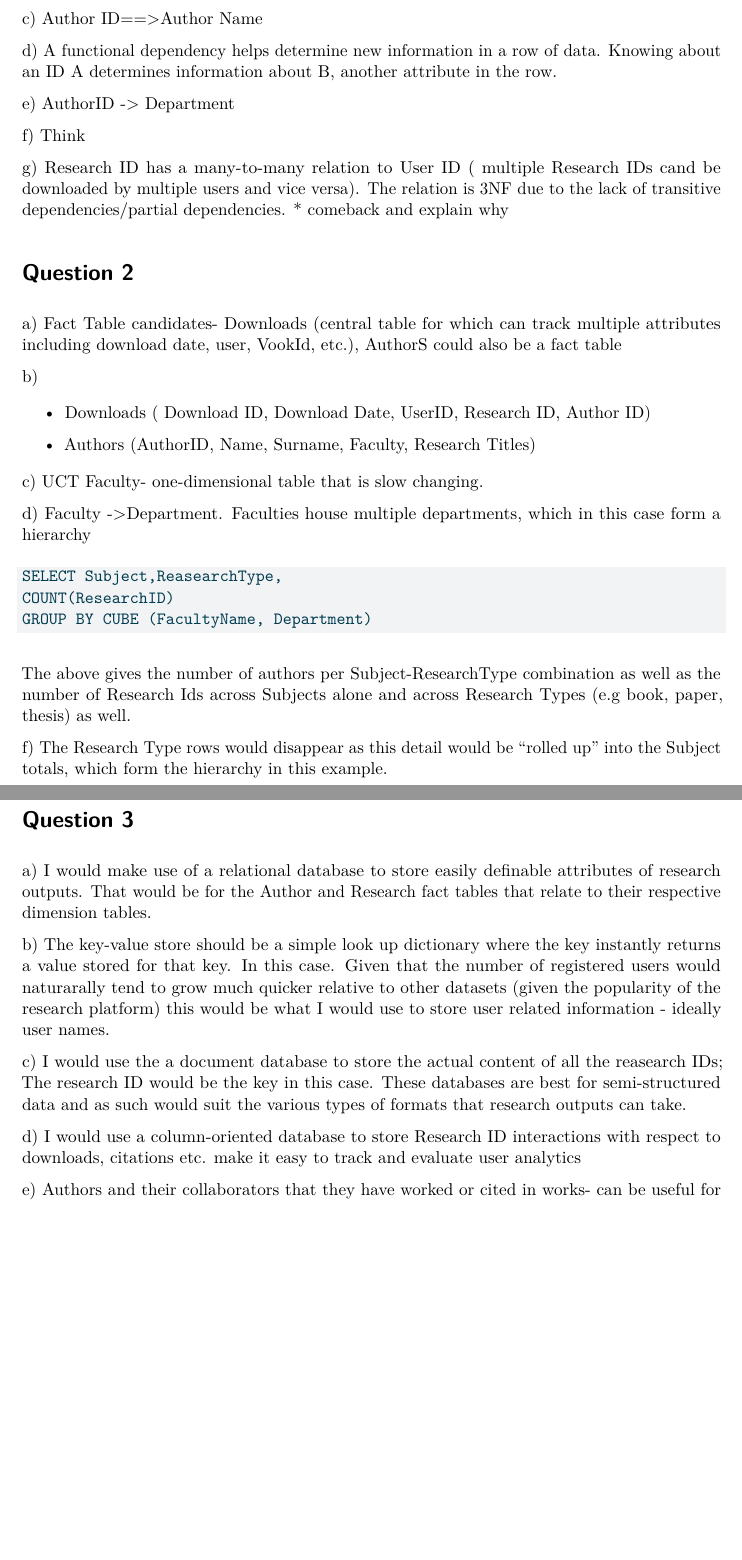
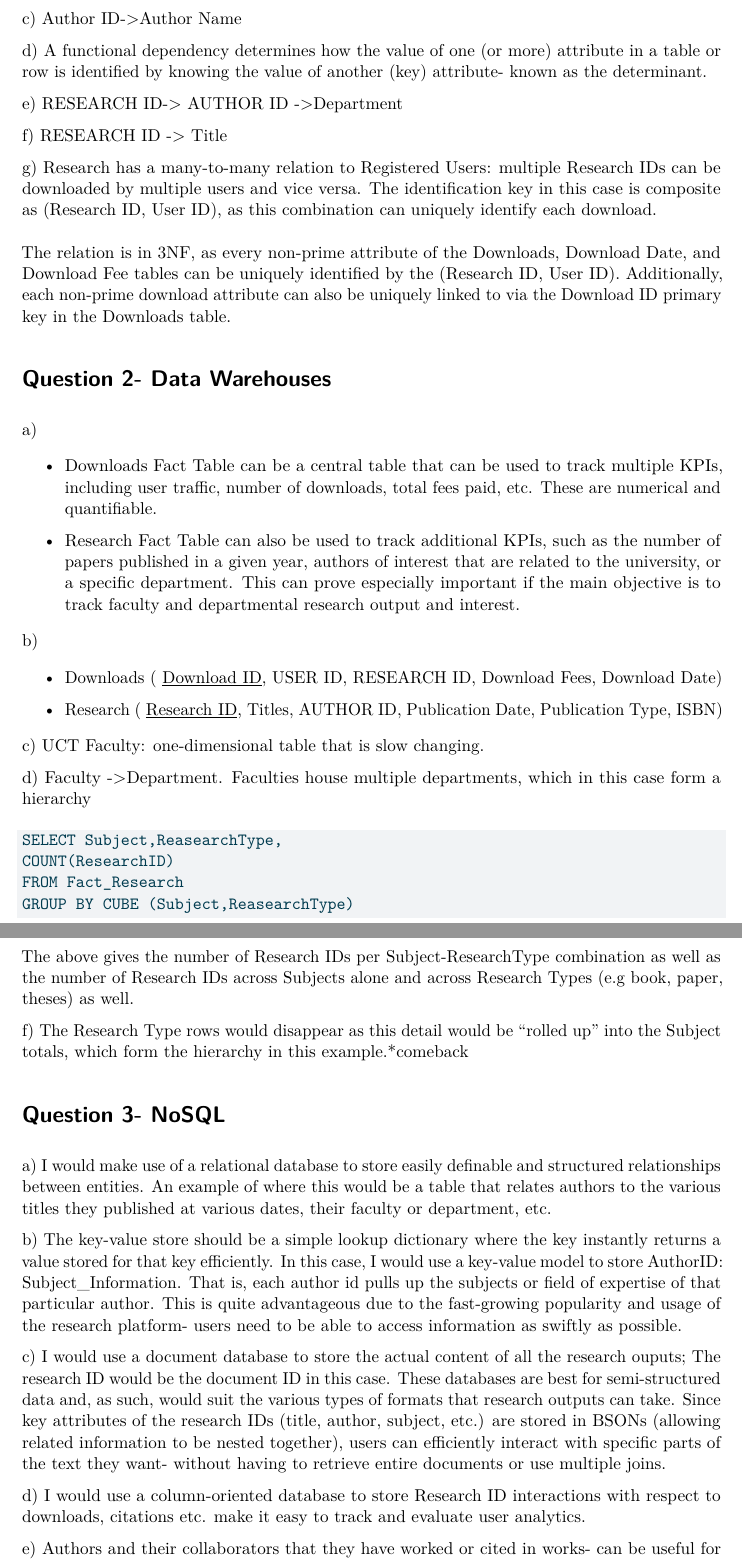
Before and after one commit to pamelafful/DB_ASS2, a Quarto document (db_assign_2.qmd): two parts of pages 2 and 3 of 3 before the commit and two parts of pages 2 and 3 of 4 after it, joined at a grey line, cut so that both start at the same text, the shorter picture padded with empty space. The pictures show the output file db_assign_2.pdf that the author committed with the source.

Commit message:
Almost there ke sana :)

````diff
--- a/db_assign_2.qmd
+++ b/db_assign_2.qmd
@@ -23,46 +25,52 @@ a\) Entity Diagram
 
-c\) Author ID==\>Author Name
+c\) Author ID-\>Author Name
 
-d\) A functional dependency helps determine new information in a row of data. Knowing about an ID A determines information about B, another attribute in the row.
+d\) A functional dependency determines how the value of one (or more) attribute in a table or row is identified by knowing the value of another (key) attribute- known as the determinant.
 
-e\) AuthorID -\> Department
+e\) RESEARCH ID-\> AUTHOR ID -\>Department
 
-f\) Think
+f\) RESEARCH ID -\> Title
 
-g\) Research ID has a many-to-many relation to User ID ( multiple Research IDs cand be downloaded by multiple users and vice versa). The relation is 3NF due to the lack of transitive dependencies/partial dependencies. \* comeback and explain why
+g\) Research has a many-to-many relation to Registered Users: multiple Research IDs can be downloaded by multiple users and vice versa. The identification key in this case is composite as (Research ID, User ID), as this combination can uniquely identify each download.\
+\
+The relation is in 3NF, as every non-prime attribute of the Downloads, Download Date, and Download Fee tables can be uniquely identified by the (Research ID, User ID). Additionally, each non-prime download attribute can also be uniquely linked to via the Download ID primary key in the Downloads table.
 
-# Question 2
+# Question 2- Data Warehouses
 
-a\) Fact Table candidates- Downloads (central table for which can track multiple attributes including download date, user, VookId, etc.), AuthorS could also be a fact table
+a\)
+
+-    Downloads Fact Table can be a central table that can be used to track multiple KPIs, including user traffic, number of downloads, total fees paid, etc. These are numerical and quantifiable.
+
+-   Research Fact Table can also be used to track additional KPIs, such as the number of papers published in a given year, authors of interest that are related to the university, or a specific department. This can prove especially important if the main objective is to track faculty and departmental research output and interest.
 
 b\)
 
--   Downloads ( Download ID, Download Date, UserID, Research ID, Author ID)
+-   Downloads ( $\underline{\text{Download ID}}$, USER ID, RESEARCH ID, Download Fees, Download Date)
 
--   Authors (AuthorID, Name, Surname, Faculty, Research Titles)
+-   Research ( $\underline{\text{Research ID}}$, Titles, AUTHOR ID, Publication Date, Publication Type, ISBN)
 
-c\) UCT Faculty- one-dimensional table that is slow changing.
+c\) UCT Faculty: one-dimensional table that is slow changing.
 
 d\) Faculty -\>Department. Faculties house multiple departments, which in this case form a hierarchy
 
 ```{SQL}
 SELECT Subject,ReasearchType,
 COUNT(ResearchID)
-GROUP BY CUBE (FacultyName, Department)
+FROM Fact_Research
+GROUP BY CUBE (Subject,ReasearchType)
 ```
 
-The above gives the number of authors per Subject-ResearchType combination as well as the number of Research Ids across Subjects alone and across Research Types (e.g book, paper, thesis) as well.
+The above gives the number of Research IDs per Subject-ResearchType combination as well as the number of Research IDs across Subjects alone and across Research Types (e.g book, paper, theses) as well.
 
-f\) The Research Type rows would disappear as this detail would be "rolled up" into the Subject totals, which form the hierarchy in this example.
+f\) The Research Type rows would disappear as this detail would be "rolled up" into the Subject totals, which form the hierarchy in this example.\*comeback
 
-# Question 3
+# Question 3- NoSQL
 
-a\) I would make use of a relational database to store easily definable attributes of research outputs. That would be for the Author and Research fact tables that relate to their respective dimension tables.
+a\) I would make use of a relational database to store easily definable and structured relationships between entities. An example of where this would be a table that relates authors to the various titles they published at various dates, their faculty or department, etc.
 
-b\) The key-value store should be a simple look up dictionary where the key instantly returns a value stored for that key. In this case. Given that the number of registered users would naturarally tend to grow much quicker relative to other datasets (given the popularity of the research platform) this would be what I would use to store user related information - ideally user names.
+b\) The key-value store should be a simple lookup dictionary where the key instantly returns a value stored for that key efficiently. In this case, I would use a key-value model to store AuthorID: Subject_Information. That is, each author id pulls up the subjects or field of expertise of that particular author. This is quite advantageous due to the fast-growing popularity and usage of the research platform- users need to be able to access information as swiftly as possible.
 
-c\) I would use the a document database to store the actual content of all the reasearch IDs; The research ID would be the key in this case. These databases are best for semi-structured data and as such would suit the various types of formats that research outputs can take.
+c\) I would use a document database to store the actual content of all the research ouputs; The research ID would be the document ID in this case. These databases are best for semi-structured data and, as such, would suit the various types of formats that research outputs can take. Since key attributes of the research IDs (title, author, subject, etc.) are stored in BSONs (allowing related information to be nested together), users can efficiently interact with specific parts of the text they want- without having to retrieve entire documents or use multiple joins.
 
-d\) I would use a column-oriented database to store Research ID interactions with respect to downloads, citations etc. make it easy to track and evaluate user analytics
+d\) I would use a column-oriented database to store Research ID interactions with respect to downloads, citations etc., making it easy to track and evaluate user analytics, as the space required to store and retrieve this information is much lower than in a traditional RDB
 
-e\) Authors and their collaborators that they have worked or cited in works- can be useful for tracking research similarity.
````
Also changed, not shown: db_assign_2.pdf, db_assign_2.qmd (24 more changed lines).
